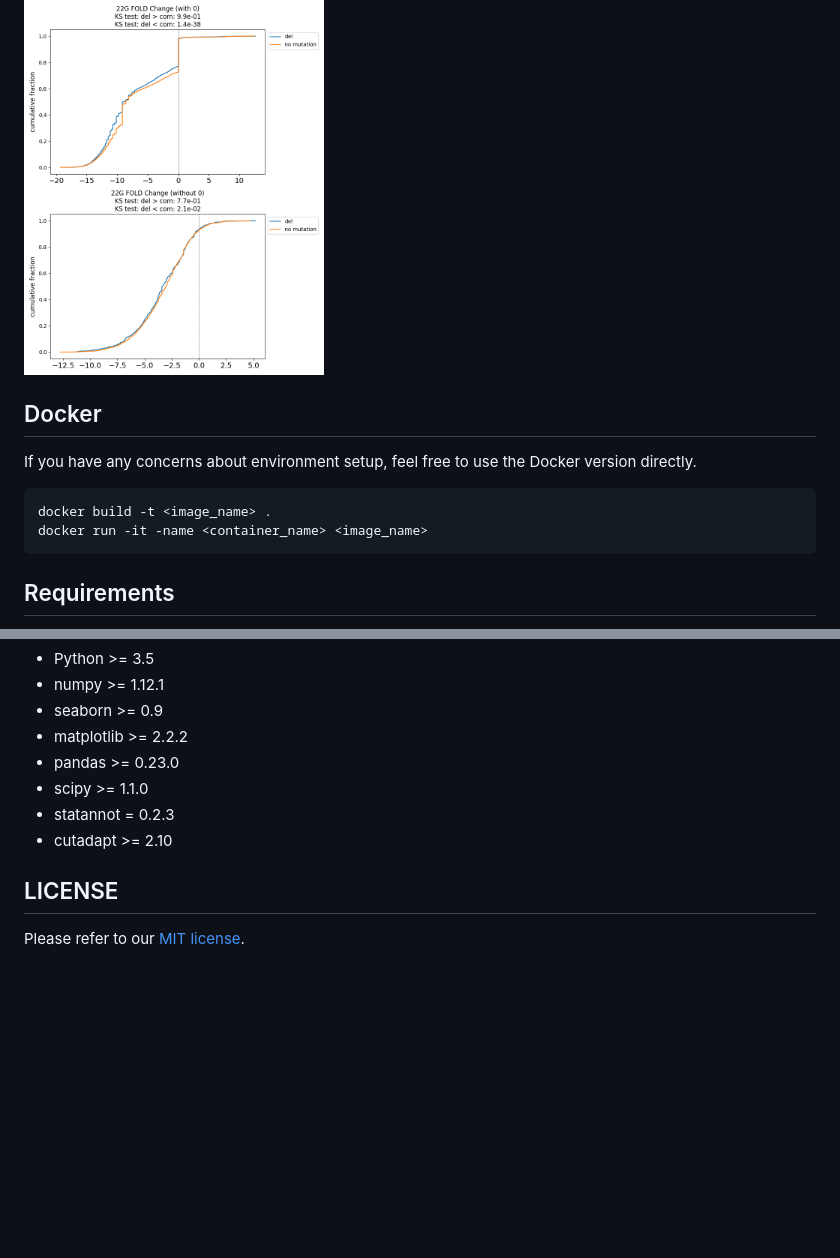
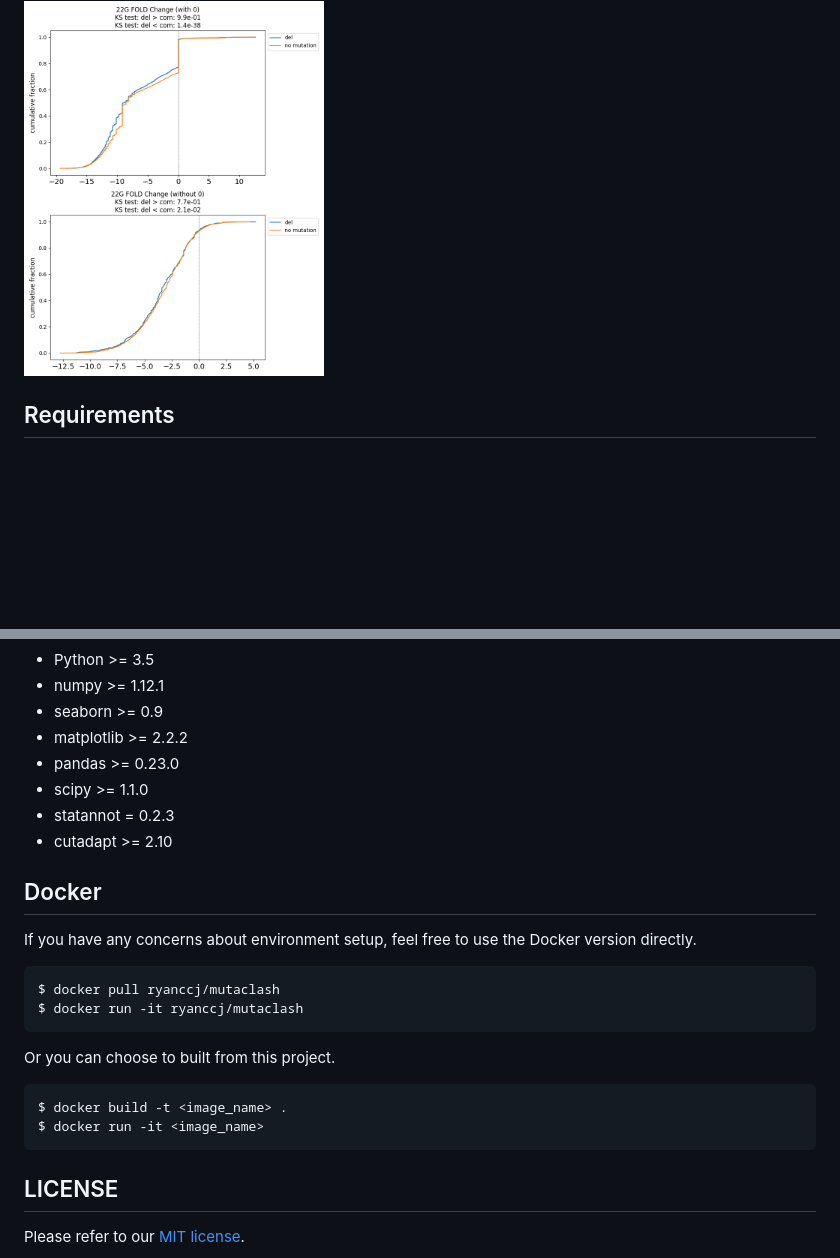
Before and after one commit to lu1215/MutaCLASH, a Markdown page: README.md, 2 parts joined by grey strips. GitHub-like rendering; blank space fills up the shorter version.

````diff
--- a/README.md
+++ b/README.md
@@ -61,13 +61,6 @@ In statistical testing, ** and * indicate significant differences, with U-test P
 
 <!--Please refer to the corresponding tool documentation for more details on the specific output files and their interpretations.-->
 
-## Docker
-If you have any concerns about environment setup, feel free to use the Docker version directly.
-```bash
-docker build -t <image_name> .
-docker run -it -name <container_name> <image_name>
-```
-
 ## Requirements
 Running MutaCLASH require Linux or MacOS. Other Unix environments will probably work but have not been tested. Windows users can use [Windows Subsystem for Linux](https://docs.microsoft.com/en-us/windows/wsl/install-win10).
 
@@ -80,5 +73,18 @@ Running MutaCLASH require Linux or MacOS. Other Unix environments will probably
 - statannot = 0.2.3
 - cutadapt >= 2.10
 
+## Docker
+If you have any concerns about environment setup, feel free to use the Docker version directly.
+```bash
+$ docker pull ryanccj/mutaclash
+$ docker run -it ryanccj/mutaclash
+```
+
+Or you can choose to built from this project.
+```bash
+$ docker build -t <image_name> .
+$ docker run -it <image_name>
+```
+
 ## LICENSE
 Please refer to our [MIT license](https://github.com/RyanCCJ/MutaCLASH/blob/master/LICENSE).
````
